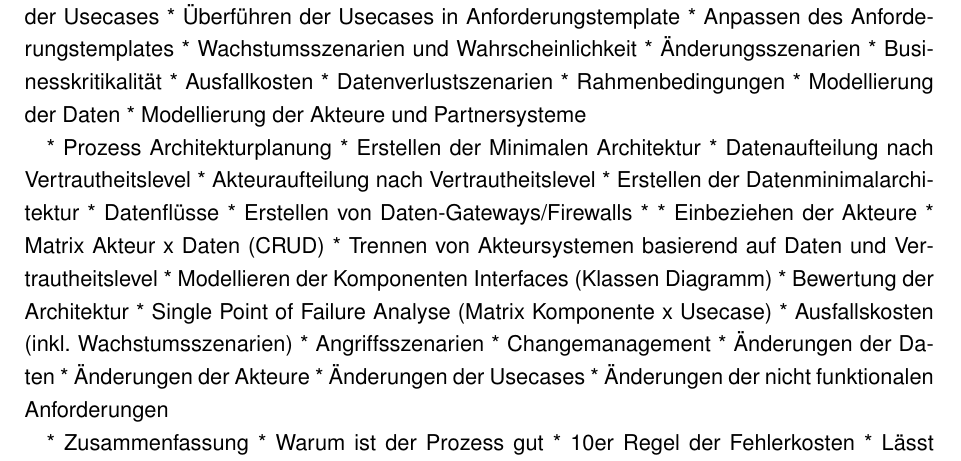
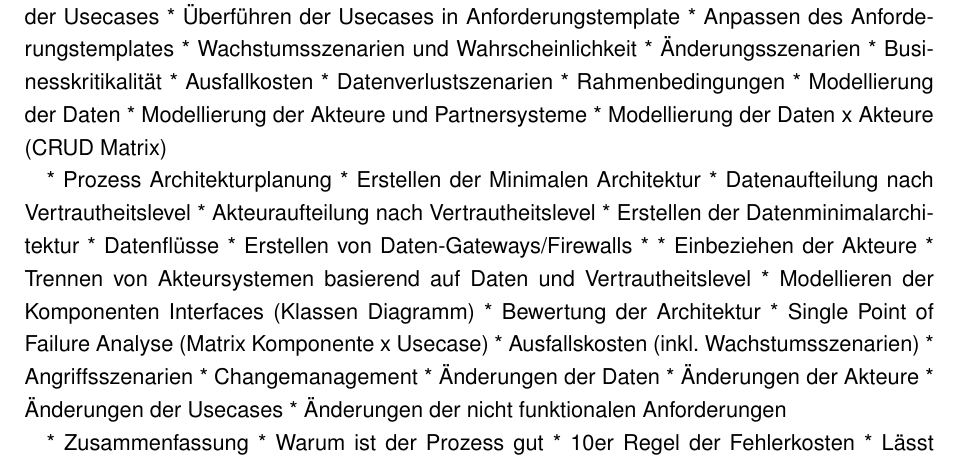
Before and after one commit to BernhardPosselt/master-thesis, a LaTeX thesis (thesis/thesis.tex): part of page 6 of 12, cut so that both start at the same text. Compiled offline with pdfLaTeX; the source files are stored in an older character set and shown here as Unicode; an older LaTeX class or package is replaced by its successor.

Commit message:
more brainstorming

```diff
--- a/thesis/thesis.tex
+++ b/thesis/thesis.tex
@@ -127,6 +127,7 @@
   * Rahmenbedingungen
  * Modellierung der Daten
  * Modellierung der Akteure und Partnersysteme
+ * Modellierung der Daten x Akteure (CRUD Matrix)
 
 * Prozess Architekturplanung
  * Erstellen der Minimalen Architektur
@@ -137,7 +138,6 @@
   * Erstellen von Daten-Gateways/Firewalls
   *
  * Einbeziehen der Akteure
-  * Matrix Akteur x Daten (CRUD)
   * Trennen von Akteursystemen basierend auf Daten und Vertrautheitslevel
  * Modellieren der Komponenten Interfaces (Klassen Diagramm)
  * Bewertung der Architektur
```
